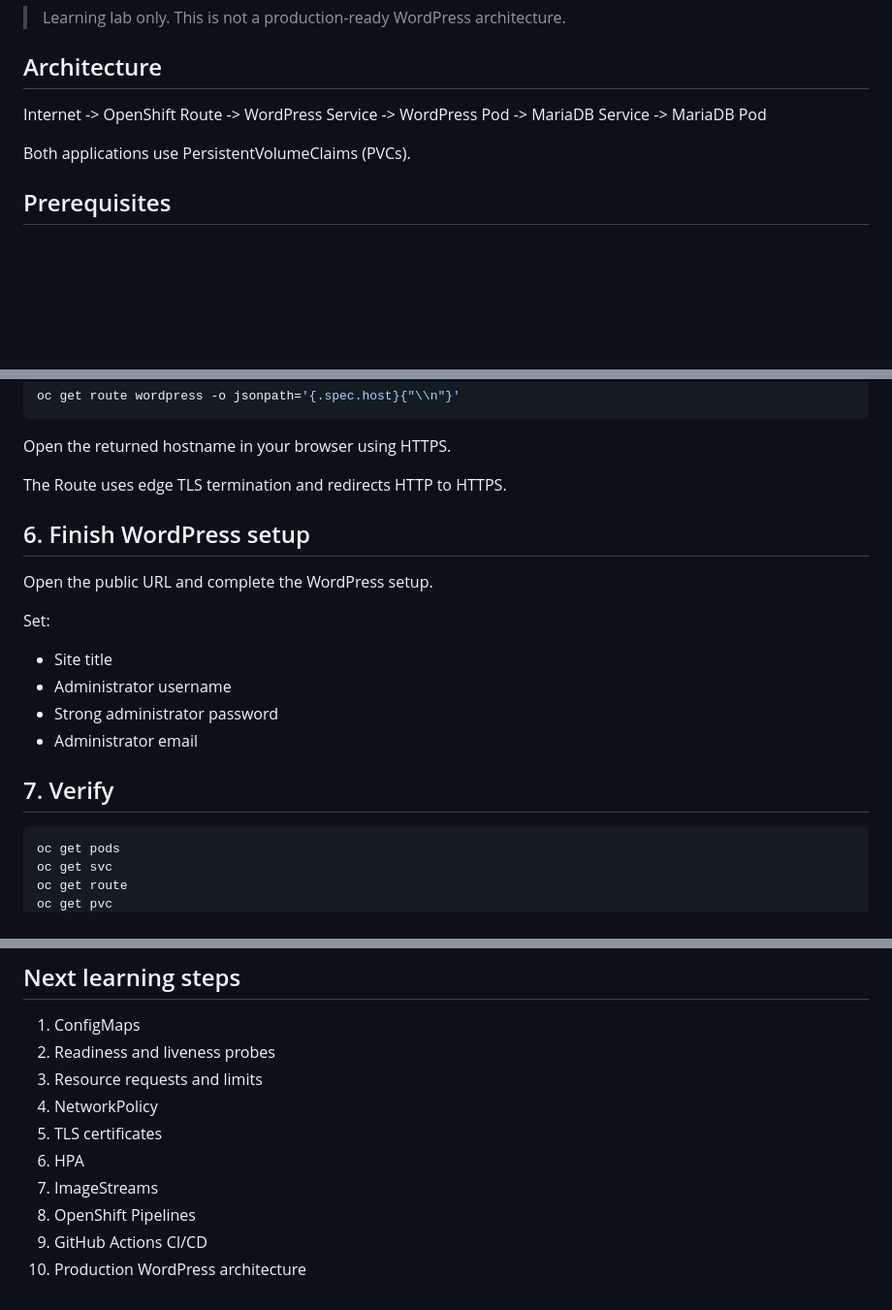
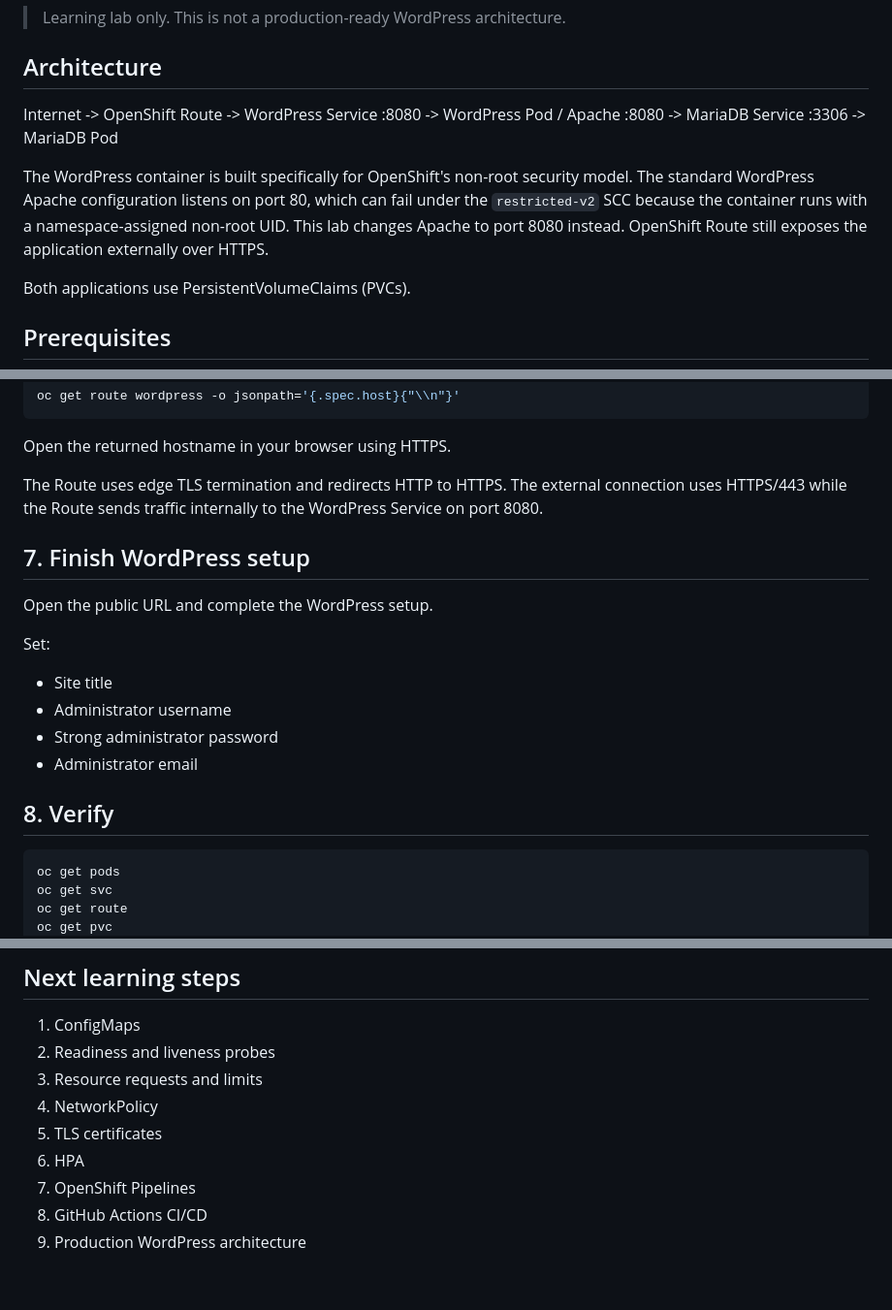
Before and after one commit to Amritmatti/k8s-in-punjabi, a Markdown page: openshift/wordpress/README.md, 3 parts joined by grey strips. Shown at 97% size. GitHub-like rendering; blank space fills up the shorter version.

````diff
--- a/openshift/wordpress/README.md
+++ b/openshift/wordpress/README.md
@@ -6,7 +6,9 @@ Hands-on lab for deploying **WordPress + MariaDB** on Red Hat OpenShift Sandbox
 
 ## Architecture
 
-Internet -> OpenShift Route -> WordPress Service -> WordPress Pod -> MariaDB Service -> MariaDB Pod
+Internet -> OpenShift Route -> WordPress Service :8080 -> WordPress Pod / Apache :8080 -> MariaDB Service :3306 -> MariaDB Pod
+
+The WordPress container is built specifically for OpenShift's non-root security model. The standard WordPress Apache configuration listens on port 80, which can fail under the `restricted-v2` SCC because the container runs with a namespace-assigned non-root UID. This lab changes Apache to port 8080 instead. OpenShift Route still exposes the application externally over HTTPS.
 
 Both applications use PersistentVolumeClaims (PVCs).
 
@@ -89,9 +117,9 @@ oc get route wordpress -o jsonpath='{.spec.host}{"\\n"}'
 
 Open the returned hostname in your browser using HTTPS.
 
-The Route uses edge TLS termination and redirects HTTP to HTTPS.
+The Route uses edge TLS termination and redirects HTTP to HTTPS. The external connection uses HTTPS/443 while the Route sends traffic internally to the WordPress Service on port 8080.
 
-## 6. Finish WordPress setup
+## 7. Finish WordPress setup
 
 Open the public URL and complete the WordPress setup.
 
@@ -102,7 +130,7 @@ Set:
 - Strong administrator password
 - Administrator email
 
-## 7. Verify
+## 8. Verify
 
 ```bash
 oc get pods
@@ -201,7 +253,6 @@ oc get pvc
 4. NetworkPolicy
 5. TLS certificates
 6. HPA
-7. ImageStreams
-8. OpenShift Pipelines
-9. GitHub Actions CI/CD
-10. Production WordPress architecture
+7. OpenShift Pipelines
+8. GitHub Actions CI/CD
+9. Production WordPress architecture
````
Also changed, not shown: other parts of openshift/wordpress/README.md (+52 -2 lines).
